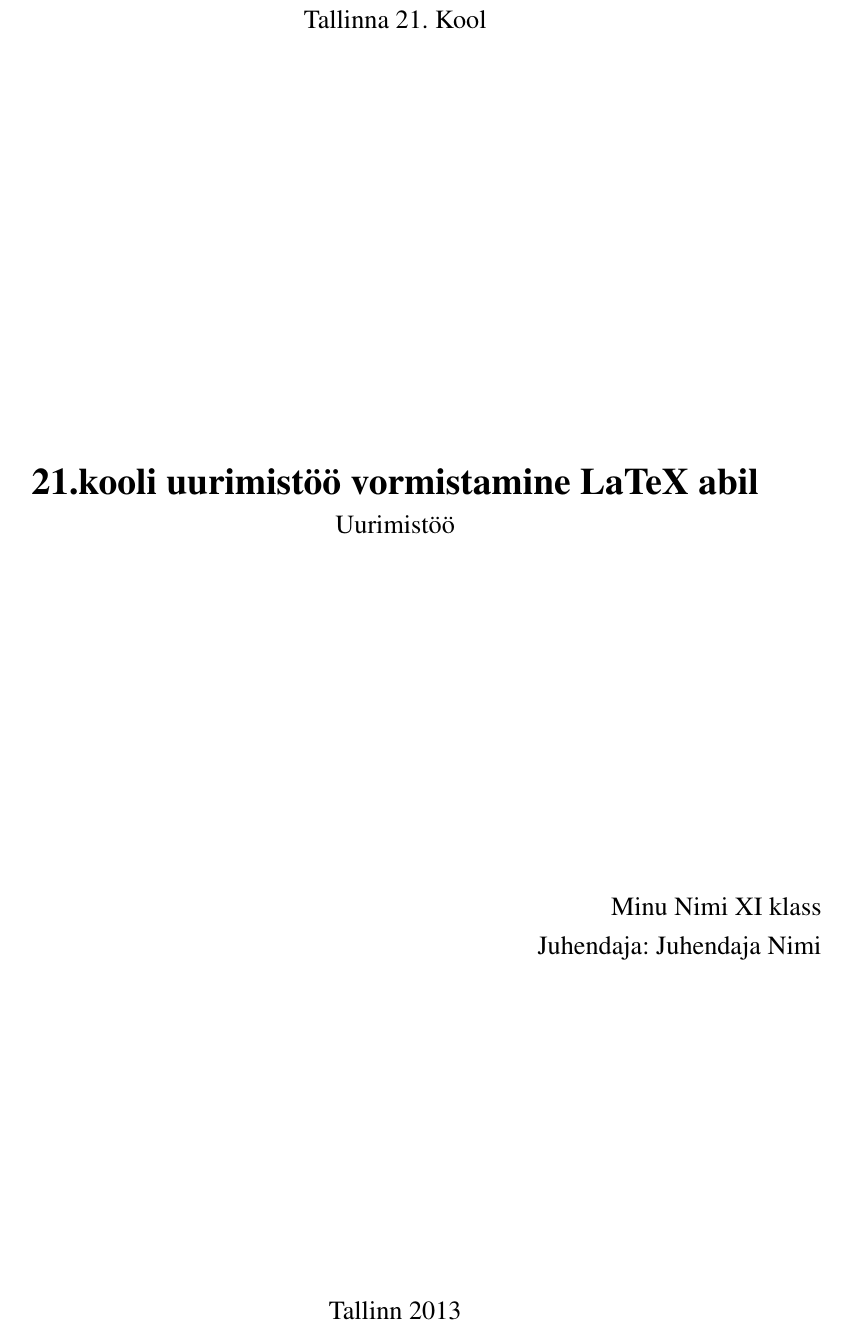
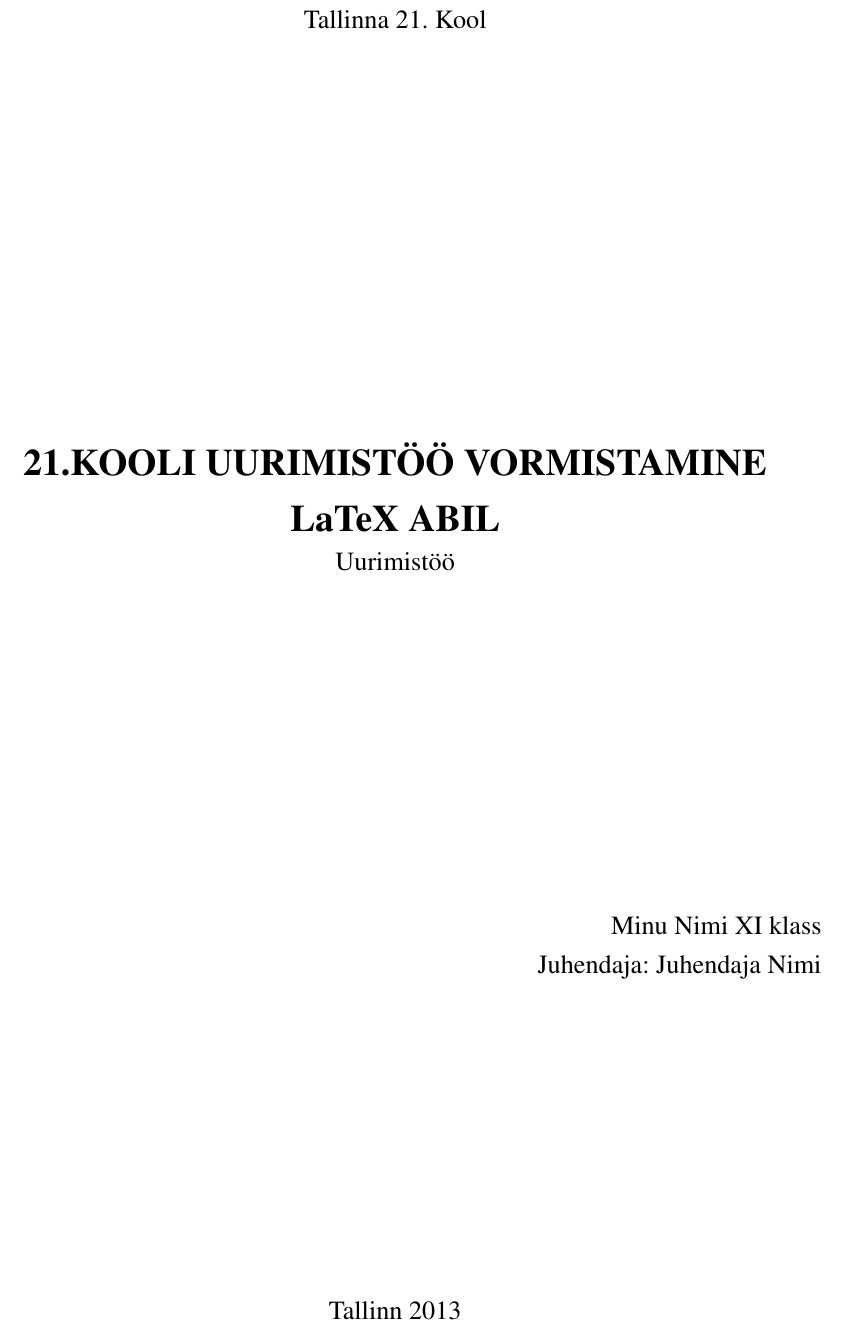
Before and after one commit to karlkask/21kuur, a LaTeX document (test.tex): part of page 1 of 3, cut so that both start at the same text. Compiled offline with pdfLaTeX.

Commit message:
Title to uppercase.

```diff
--- a/test.tex
+++ b/test.tex
@@ -2,7 +2,7 @@
 
 \usepackage[estonian]{babel}
 
-\title{21.kooli uurimistöö vormistamine LaTeX abil}
+\title{21.KOOLI UURIMISTÖÖ VORMISTAMINE LaTeX ABIL}
 \author{Minu Nimi}
 \klass{XI klass}
 \juhendaja{Juhendaja Nimi}
```
